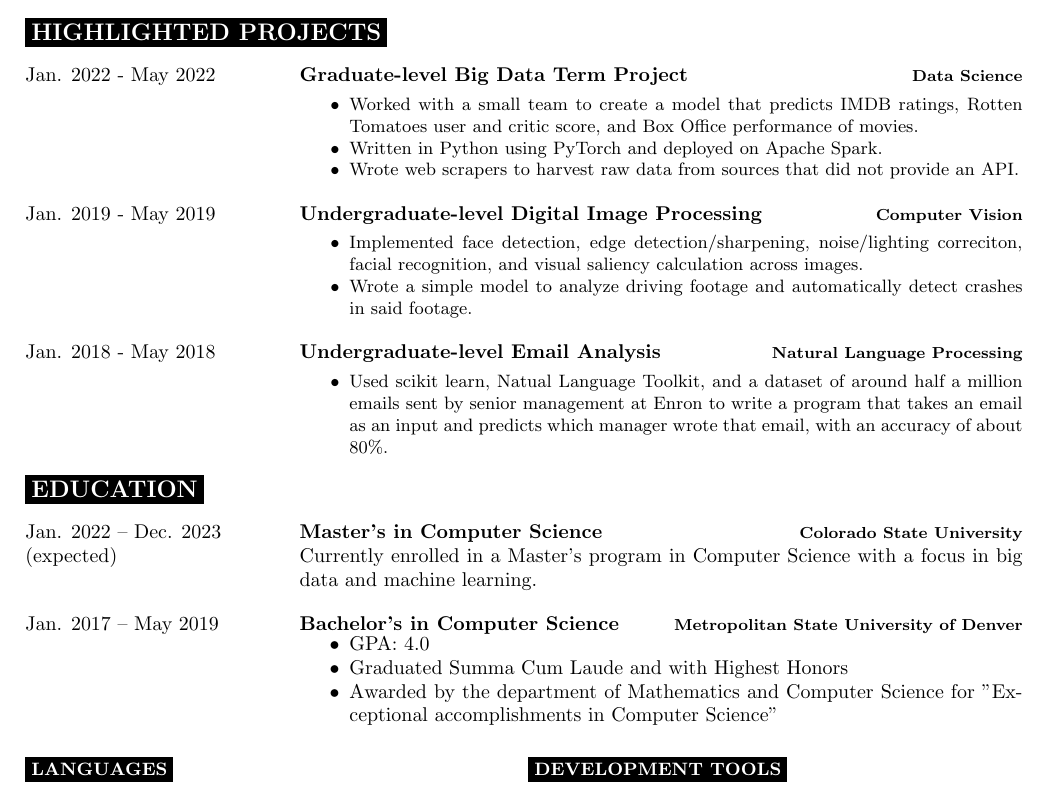
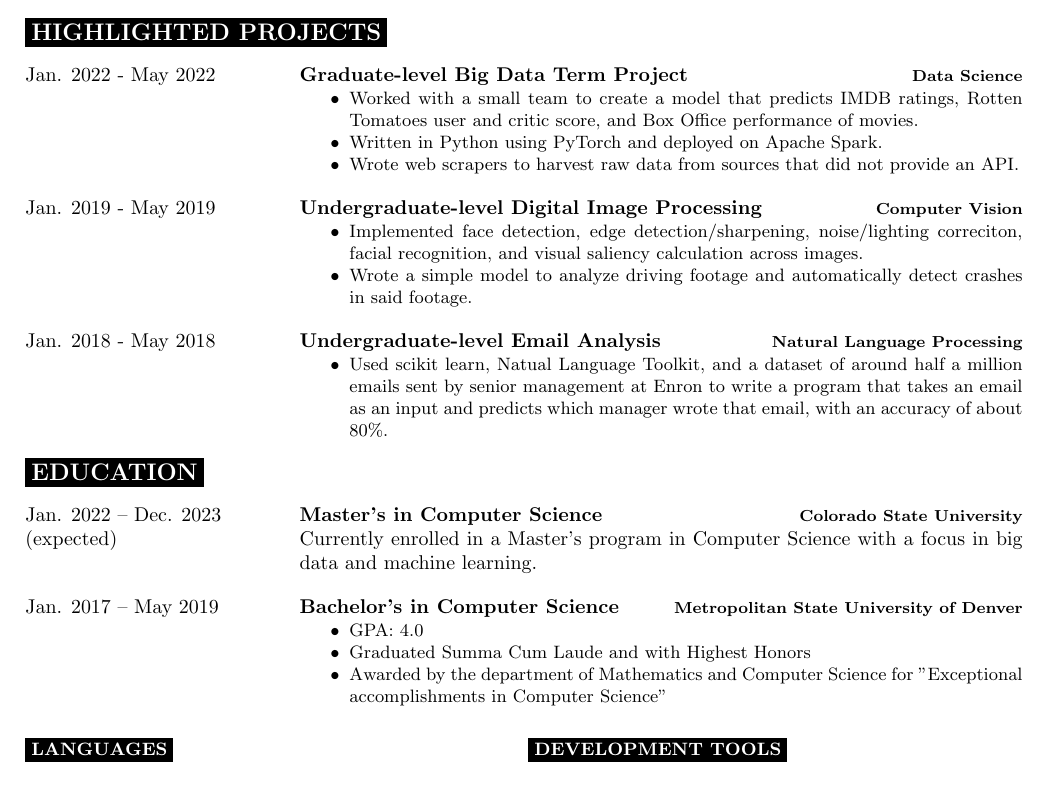
Before and after one commit to erkearney/LaTeX_Resume, a LaTeX CV (EricRKearney_resume.tex): part of the page, cut so that both start at the same text. Compiled offline with pdfLaTeX.

Commit message:
Made more consistent

```diff
--- a/EricRKearney_resume.tex
+++ b/EricRKearney_resume.tex
@@ -67,7 +67,7 @@
 		{Jan. 2022 - May 2022}
 		{Graduate-level Big Data Term Project}
 		{Data Science}
-		{\vspace{-3mm}\begin{itemize}[noitemsep,nolistsep]
+		{\vspace{-4mm}\begin{itemize}[noitemsep,nolistsep]
 			\small
 			\item Worked with a small team to create a model that predicts IMDB ratings, Rotten Tomatoes user and critic score, and Box Office performance of movies.
 			\item Written in Python using PyTorch and deployed on Apache Spark.
@@ -108,7 +108,8 @@
 		{Jan. 2017 -- May 2019}
 		{Bachelor's in Computer Science}
 		{Metropolitan State University of Denver}
-		{{\vspace{-5mm}\begin{itemize}[noitemsep,nolistsep]
+		{{\vspace{-4mm}\begin{itemize}[noitemsep,nolistsep]
+			\small
 			\item GPA: 4.0
 			\item Graduated Summa Cum Laude and with Highest Honors
 			\item Awarded by the department of Mathematics and Computer Science for "Exceptional accomplishments in Computer Science"
```
Also changed, not shown: EricRKearney_resume.pdf, EricRKearney_resume.tex (6 more changed lines).
